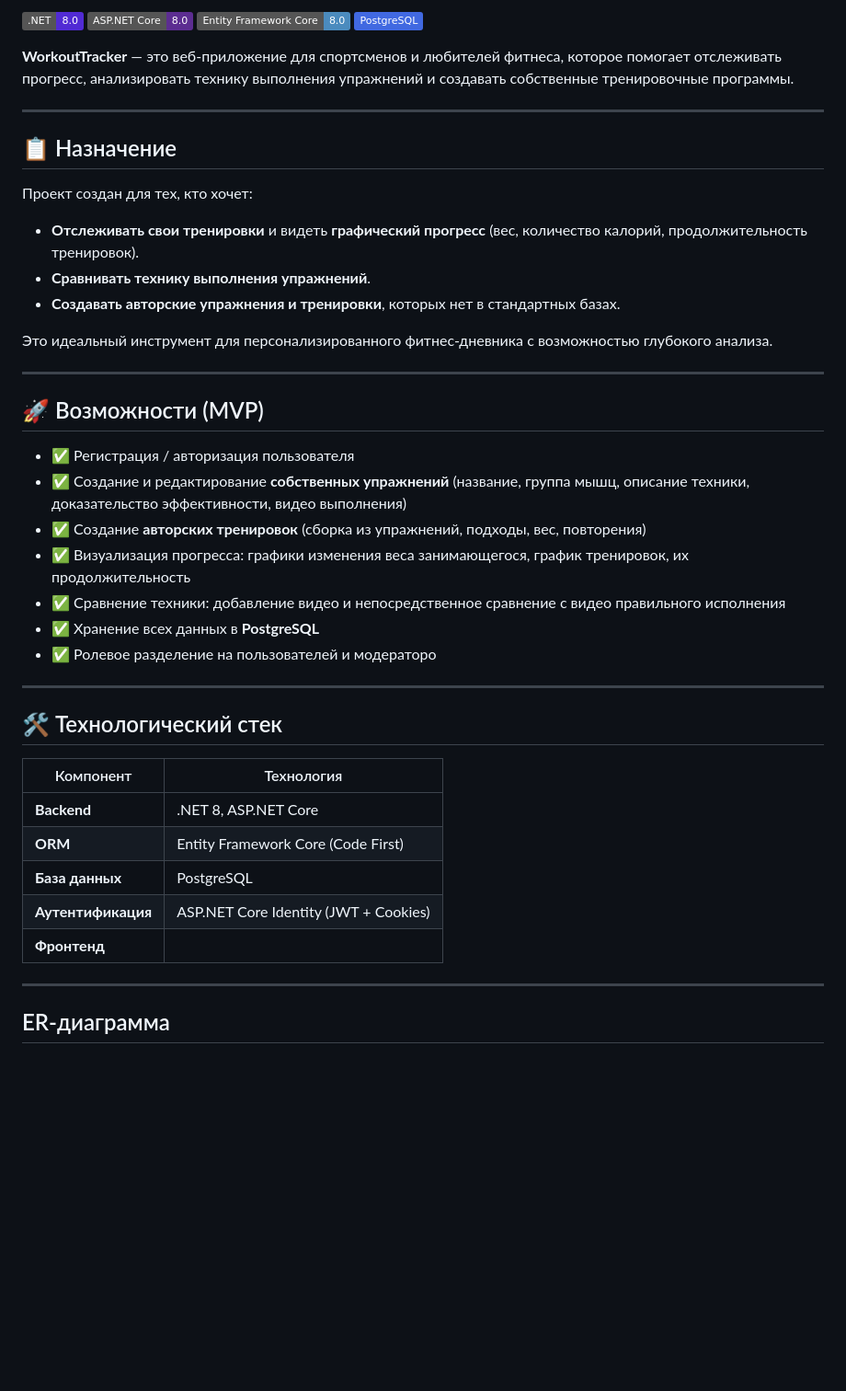
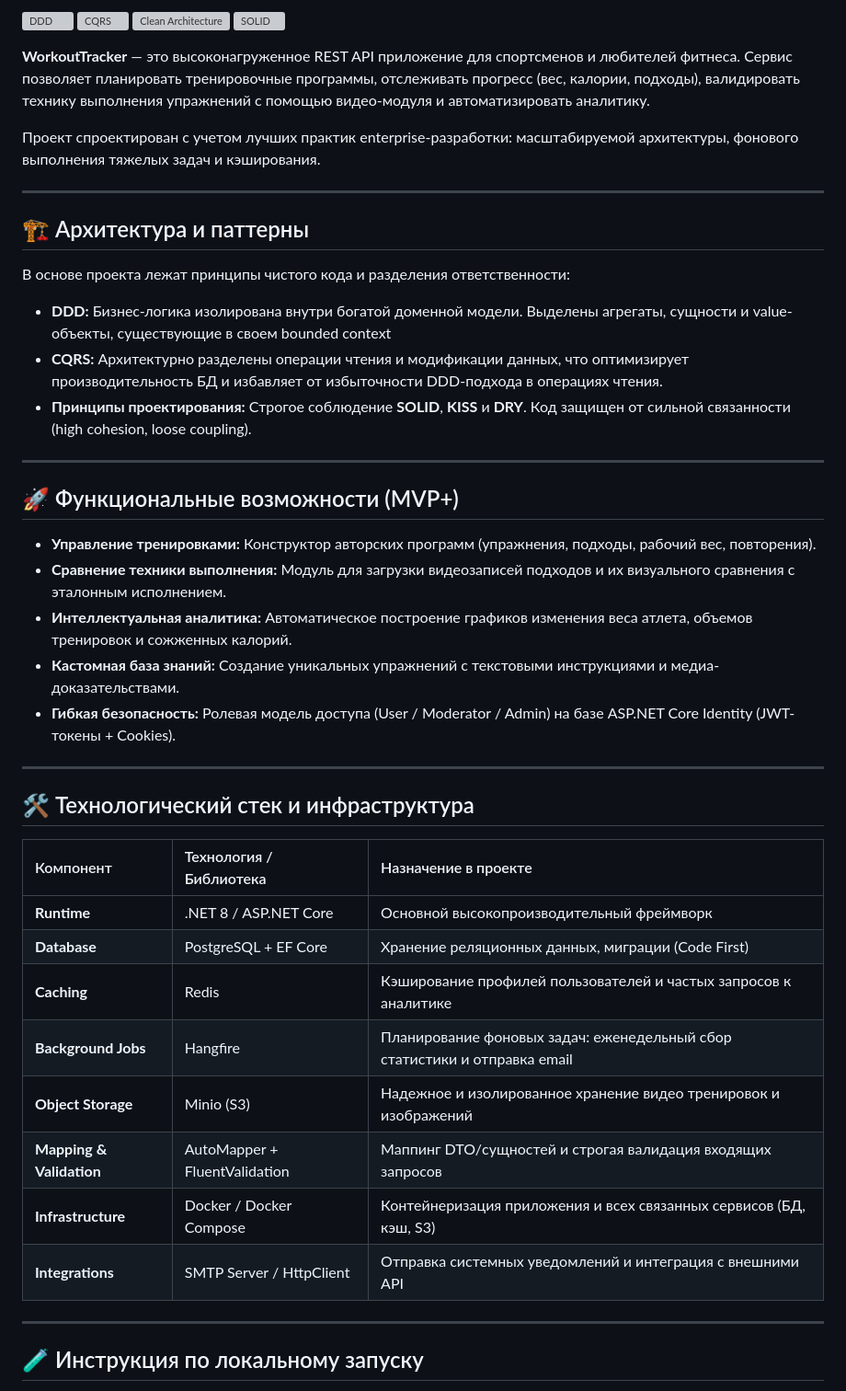
Before and after one commit to vinwap07/fit-tracker, a Markdown page: readme.md, the part around one of its changes. Shown at 92% size. GitHub-like rendering; badges without logos; blank space fills up the shorter version; grey boxes are pictures that could not be loaded.

Commit message:
fix: исправлено и доработао readme

```diff
--- a/readme.md
+++ b/readme.md
@@ -2,48 +8,49 @@
 
-[![.NET](https://img.shields.io/badge/.NET-8.0-512BD4?logo=.net&logoColor=white)](https://dotnet.microsoft.com/)
-[![ASP.NET Core](https://img.shields.io/badge/ASP.NET_Core-8.0-5C2D91?logo=aspnetcore&logoColor=white)](https://asp.net/)
-[![Entity Framework](https://img.shields.io/badge/Entity_Framework_Core-8.0-4B8BBE?logo=.net&logoColor=white)](https://docs.microsoft.com/ef/)
-[![PostgreSQL](https://img.shields.io/badge/PostgreSQL-4169E1?logo=postgresql&logoColor=white)](https://www.postgresql.org/)
+[![DDD](https://shields.io)](https://wikipedia.org)
+[![CQRS](https://shields.io)](https://wikipedia.org)
+[![Clean Architecture](https://shields.io)](https://cleancoder.com)
+[![SOLID](https://shields.io)]()
 
-**WorkoutTracker** — это веб-приложение для спортсменов и любителей фитнеса, которое помогает отслеживать прогресс, анализировать технику выполнения упражнений и создавать собственные тренировочные программы.
+**WorkoutTracker** — это высоконагруженное REST API приложение для спортсменов и любителей фитнеса. Сервис позволяет планировать тренировочные программы, отслеживать прогресс (вес, калории, подходы), валидировать технику выполнения упражнений с помощью видео-модуля и автоматизировать аналитику.
+
+Проект спроектирован с учетом лучших практик enterprise-разработки: масштабируемой архитектуры, фонового выполнения тяжелых задач и кэширования.
 
 ---
 
-## 📋 Назначение
+## 🏗 Архитектура и паттерны
 
-Проект создан для тех, кто хочет:
-
-- **Отслеживать свои тренировки** и видеть **графический прогресс** (вес, количество калорий, продолжительность тренировок).
-- **Сравнивать технику выполнения упражнений**.
-- **Создавать авторские упражнения и тренировки**, которых нет в стандартных базах.
-
-Это идеальный инструмент для персонализированного фитнес-дневника с возможностью глубокого анализа.
+В основе проекта лежат принципы чистого кода и разделения ответственности:
+- **DDD:** Бизнес-логика изолирована внутри богатой доменной модели. Выделены агрегаты, сущности и value-объекты, существующие в своем bounded context
+- **CQRS:** Архитектурно разделены операции чтения и модификации данных, что оптимизирует производительность БД и избавляет от избыточности DDD-подхода в операциях чтения.
+- **Принципы проектирования:** Строгое соблюдение **SOLID**, **KISS** и **DRY**. Код защищен от сильной связанности (high cohesion, loose coupling).
 
 ---
 
-## 🚀 Возможности (MVP)
+## 🚀 Функциональные возможности (MVP+)
 
-- ✅ Регистрация / авторизация пользователя
-- ✅ Создание и редактирование **собственных упражнений** (название, группа мышц, описание техники, доказательство эффективности, видео выполнения)
-- ✅ Создание **авторских тренировок** (сборка из упражнений, подходы, вес, повторения)
-- ✅ Визуализация прогресса: графики изменения веса занимающегося, график тренировок, их продолжительность
-- ✅ Сравнение техники: добавление видео и непосредственное сравнение с видео правильного исполнения
-- ✅ Хранение всех данных в **PostgreSQL**
-- ✅ Ролевое разделение на пользователей и модераторо
+- **Управление тренировками:** Конструктор авторских программ (упражнения, подходы, рабочий вес, повторения).
+- **Сравнение техники выполнения:** Модуль для загрузки видеозаписей подходов и их визуального сравнения с эталонным исполнением.
+- **Интеллектуальная аналитика:** Автоматическое построение графиков изменения веса атлета, объемов тренировок и сожженных калорий.
+- **Кастомная база знаний:** Создание уникальных упражнений с текстовыми инструкциями и медиа-доказательствами.
+- **Гибкая безопасность:** Ролевая модель доступа (User / Moderator / Admin) на базе ASP.NET Core Identity (JWT-токены + Cookies).
 
 ---
 
-## 🛠 Технологический стек
+## 🛠 Технологический стек и инфраструктура
 
-| Компонент          | Технология                                      |
-|--------------------|-------------------------------------------------|
-| **Backend**        | .NET 8, ASP.NET Core                            |
-| **ORM**            | Entity Framework Core (Code First)              |
-| **База данных**    | PostgreSQL                                      |
-| **Аутентификация** | ASP.NET Core Identity (JWT + Cookies)           |
-| **Фронтенд**       | |
+
+| Компонент | Технология / Библиотека | Назначение в проекте |
+| :--- | :--- | :--- |
+| **Runtime** | .NET 8 / ASP.NET Core | Основной высокопроизводительный фреймворк |
+| **Database** | PostgreSQL + EF Core | Хранение реляционных данных, миграции (Code First) |
+| **Caching** | Redis | Кэширование профилей пользователей и частых запросов к аналитике |
+| **Background Jobs** | Hangfire | Планирование фоновых задач: еженедельный сбор статистики и отправка email |
+| **Object Storage** | Minio (S3) | Надежное и изолированное хранение видео тренировок и изображений |
+| **Mapping & Validation**| AutoMapper + FluentValidation | Маппинг DTO/сущностей и строгая валидация входящих запросов |
+| **Infrastructure** | Docker / Docker Compose | Контейнеризация приложения и всех связанных сервисов (БД, кэш, S3) |
+| **Integrations** | SMTP Server / HttpClient | Отправка системных уведомлений и интеграция с внешними API |
 
 ---
 
-## ER-диаграмма
+## 🧪 Инструкция по локальному запуску
 
```
Also changed, not shown: other parts of readme.md (+22 -9 lines).
